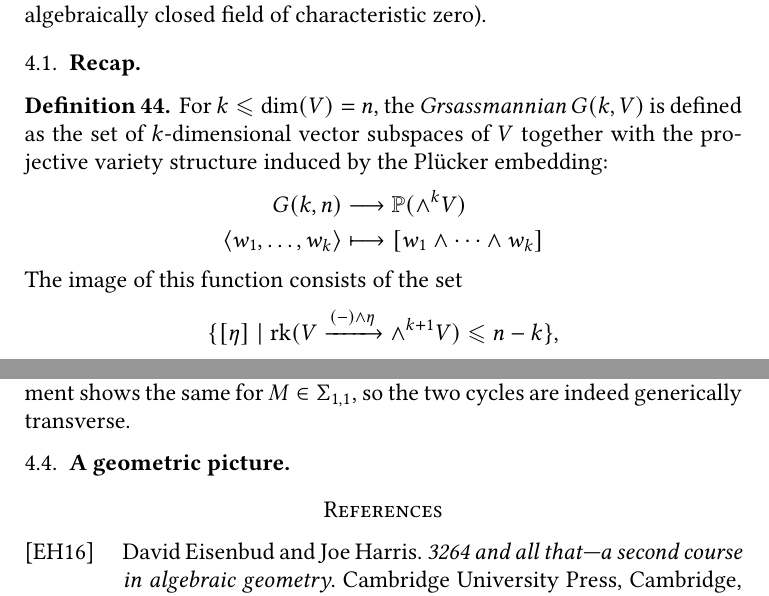
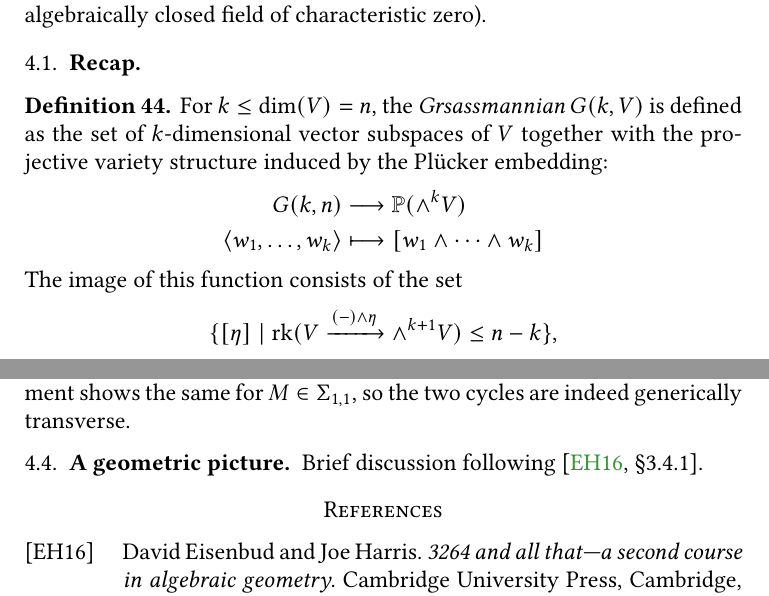
Before and after one commit to pedro-nlb/notes-enumerative-geometry, a LaTeX paper (main.tex): two parts of pages 21 and 25 of 25, joined at a grey line, cut so that both start at the same text. Compiled offline with pdfLaTeX.

Commit message:
Some updates

```diff
--- a/main.tex
+++ b/main.tex
@@ -933,13 +933,13 @@ In the title, by \textit{random} we mean in general position; and by \textit{spa
 \subsection{Recap}
 
 \begin{defn}
-    For $k\leqslant \dim(V)=n$, the \textit{Grsassmannian} $G(k,V)$ is defined as the set of $k$-dimensional vector subspaces of $V$ together with the projective variety structure induced by the Pl\"{u}cker embedding:
+    For $k\leq \dim(V)=n$, the \textit{Grsassmannian} $G(k,V)$ is defined as the set of $k$-dimensional vector subspaces of $V$ together with the projective variety structure induced by the Pl\"{u}cker embedding:
     \begin{align*}
 	G(k,n) & \longrightarrow \mathbb{P}(\wedge^{k} V) \\
 	\langle w_{1},\ldots,w_{k}\rangle & \longmapsto [w_{1}\wedge \cdots \wedge w_{k}]
     \end{align*}
     The image of this function consists of the set
-    \[ \{[\eta]\mid \operatorname{rk}(V\xrightarrow{(-)\wedge\eta}\wedge^{k+1}V)\leqslant n-k\}, \]
+    \[ \{[\eta]\mid \operatorname{rk}(V\xrightarrow{(-)\wedge\eta}\wedge^{k+1}V)\leq n-k\}, \]
     which can be described as the vanishing locus of some minors of the corresponding matrix once we fix a basis.
 \end{defn}
 
@@ -1098,6 +1098,8 @@ A similar argument shows the same for $M\in \Sigma_{1,1}$, so the two cycles are
 
 \subsection{A geometric picture}
 
+Brief discussion following \cite[\S 3.4.1]{eh16}.
+
 \printbibliography
 \vfill
 
```
Also changed, not shown: main.pdf, main.tex (4 more changed lines), 1 other file.
